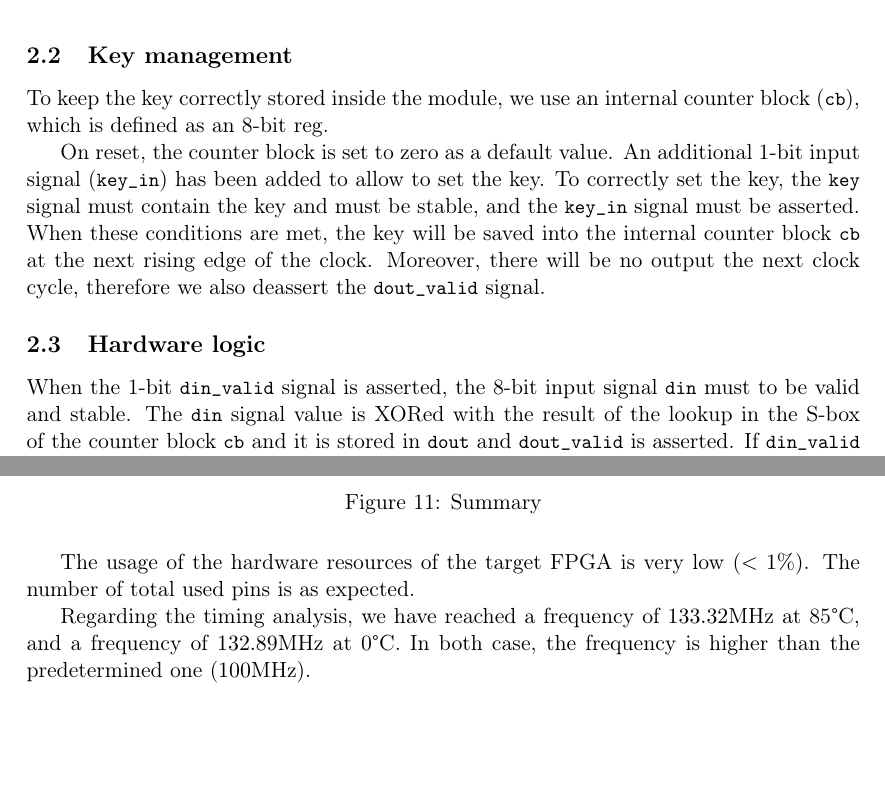
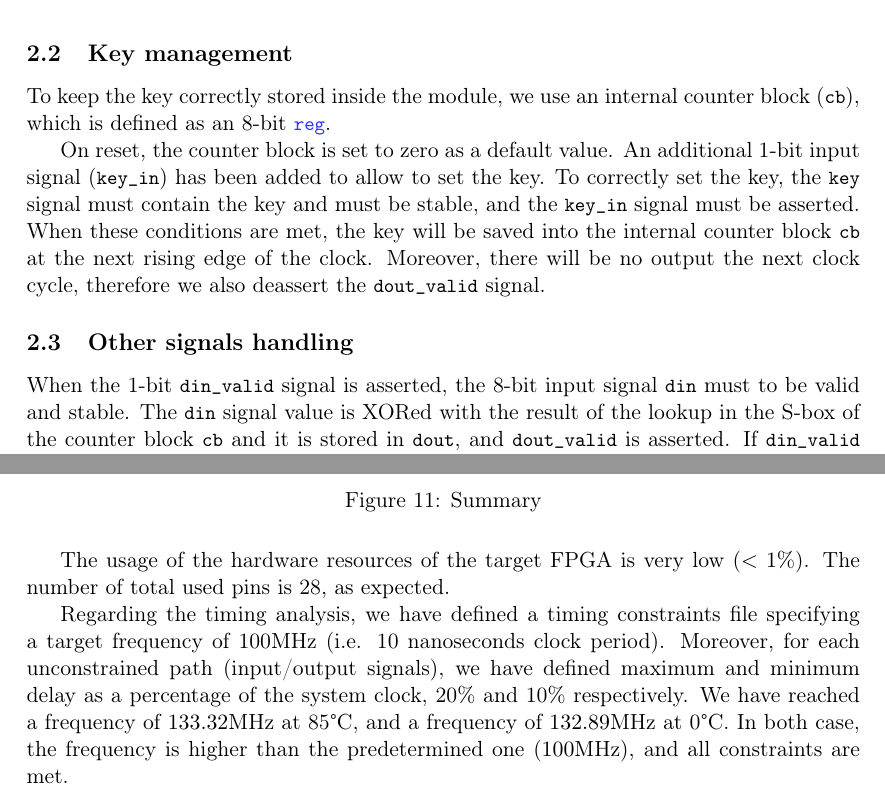
Before and after one commit to AlessandroZanatta/Hardware-Embedded-Security, a LaTeX document (summary/main.tex, which reads summary/sections/01_block_diagram_design_choices.tex, summary/sections/05_sta.tex): two parts of pages 4 and 13 of 13, joined at a grey line, cut so that both start at the same text, the shorter picture padded with empty space. Compiled offline with pdfLaTeX.

Commit message:
Final version

```diff
--- a/summary/sections/01_block_diagram_design_choices.tex
+++ b/summary/sections/01_block_diagram_design_choices.tex
@@ -23,10 +23,10 @@ assign out = sbox[in];
 
 \subsection{Key management}
 
-To keep the key correctly stored inside the module, we use an internal counter block (\lstinline{cb}), which is defined as an 8-bit reg.
+To keep the key correctly stored inside the module, we use an internal counter block (\lstinline{cb}), which is defined as an 8-bit \lstinline{reg}.
 
 On reset, the counter block is set to zero as a default value. An additional 1-bit input signal (\lstinline{key_in}) has been added to allow to set the key. To correctly set the key, the \lstinline{key} signal must contain the key and must be stable, and the \lstinline{key_in} signal must be asserted. When these conditions are met, the key will be saved into the internal counter block \lstinline{cb} at the next rising edge of the clock. Moreover, there will be no output the next clock cycle, therefore we also deassert the \lstinline{dout_valid} signal.
 
-\subsection{Hardware logic}
-When the 1-bit \lstinline{din_valid} signal is asserted, the 8-bit input signal \lstinline{din} must to be valid and stable. The \lstinline{din} signal value is XORed with the result of the lookup in the S-box of the counter block \lstinline{cb} and it is stored in \lstinline{dout} and \lstinline{dout_valid} is asserted. If \lstinline{din_valid} is not asserted, \lstinline{dout_valid} is deasserted. The \lstinline{dout} signal shall not be considered when \lstinline{dout_valid} is deasserted, as per specification.
+\subsection{Other signals handling}
+When the 1-bit \lstinline{din_valid} signal is asserted, the 8-bit input signal \lstinline{din} must to be valid and stable. The \lstinline{din} signal value is XORed with the result of the lookup in the S-box of the counter block \lstinline{cb} and it is stored in \lstinline{dout}, and \lstinline{dout_valid} is asserted. If \lstinline{din_valid} is not asserted, \lstinline{dout_valid} is deasserted. The \lstinline{dout} signal shall not be considered when \lstinline{dout_valid} is deasserted, as per specification.
 
--- a/summary/sections/05_sta.tex
+++ b/summary/sections/05_sta.tex
@@ -7,6 +7,7 @@ In this final section, we will discuss the results and the performance of our ha
     \label{fig:summary}
 \end{figure}
 
-The usage of the hardware resources of the target FPGA is very low ($< 1\%$). The number of total used pins is as expected.
+The usage of the hardware resources of the target FPGA is very low ($< 1\%$). The number of total used pins is 28, as expected.
 
-Regarding the timing analysis, we have reached a frequency of $133.32$MHz at 85°C, and a frequency of $132.89$MHz at 0°C. In both case, the frequency is higher than the predetermined one ($100$MHz).
+Regarding the timing analysis, we have defined a timing constraints file specifying a
+target frequency of 100MHz (i.e. 10 nanoseconds clock period). Moreover, for each unconstrained path (input/output signals), we have defined maximum and minimum delay as a percentage of the system clock, 20\% and 10\% respectively. We have reached a frequency of $133.32$MHz at 85°C, and a frequency of $132.89$MHz at 0°C. In both case, the frequency is higher than the predetermined one ($100$MHz), and all constraints are met.
```
Also changed, not shown: summary/sections/03_tests.tex (+1 -1 lines), summary/sections/01_block_diagram_design_choices.tex (6 more changed lines).
